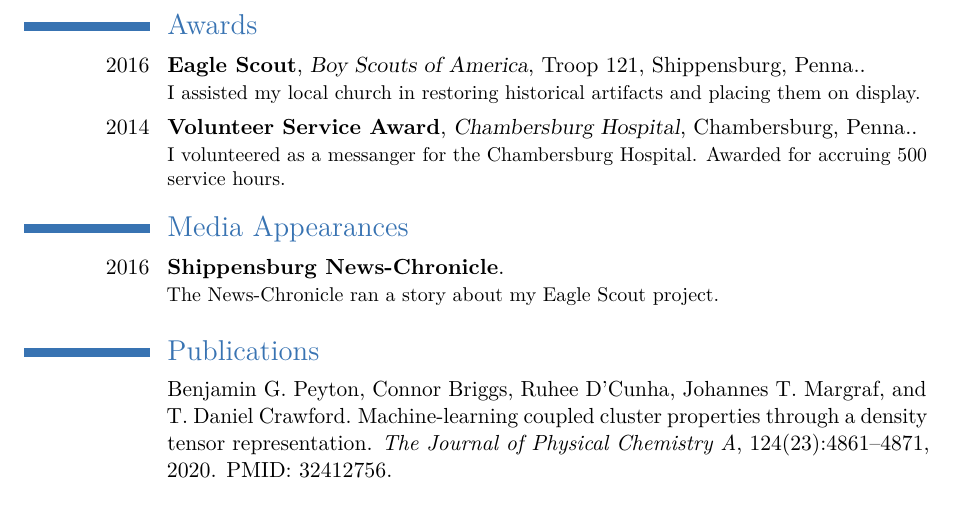
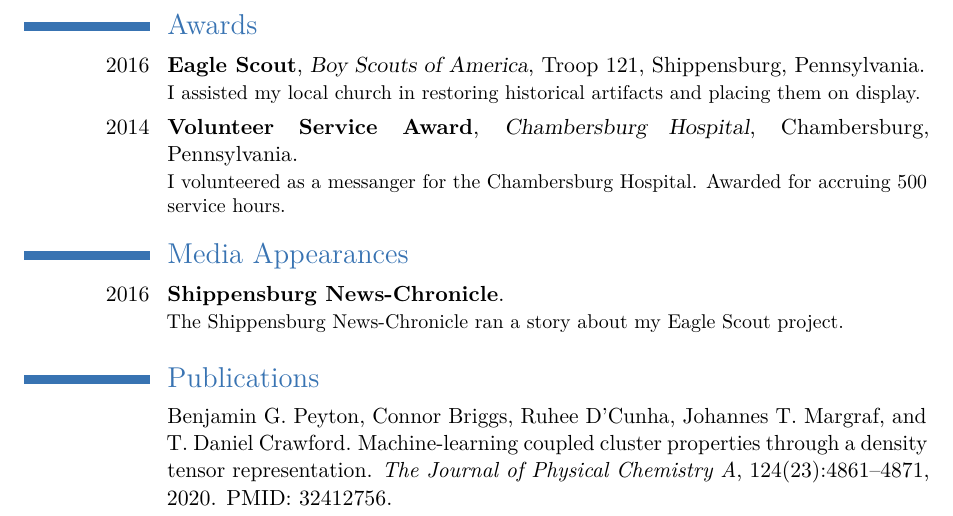
Before and after one commit to cgbriggs99/CurriculumVitae, a LaTeX CV (cv/cv.tex): part of page 2 of 2, cut so that both start at the same text. The pictures show the PDF file cv/cv.pdf that the author committed with the source.

Commit message:
Changed some abbreviations to avoid double periods.

```diff
--- a/cv/cv.tex
+++ b/cv/cv.tex
@@ -67,12 +67,12 @@ Quantum Chemistry
 
 \Needspace*{4\baselineskip}
 \section{Awards}
-\cventry{2016}{Eagle Scout}{Boy Scouts of America}{Troop 121, Shippensburg, Penna.}{}{I assisted my local church in restoring historical artifacts and placing them on display.}
-\cventry{2014}{Volunteer Service Award}{Chambersburg Hospital}{Chambersburg, Penna.}{}{I volunteered as a messanger for the Chambersburg Hospital. Awarded for accruing 500 service hours.}
+\cventry{2016}{Eagle Scout}{Boy Scouts of America}{Troop 121, Shippensburg, Pennsylvania}{}{I assisted my local church in restoring historical artifacts and placing them on display.}
+\cventry{2014}{Volunteer Service Award}{Chambersburg Hospital}{Chambersburg, Pennsylvania}{}{I volunteered as a messanger for the Chambersburg Hospital. Awarded for accruing 500 service hours.}
 
 \Needspace*{4\baselineskip}
 \section{Media Appearances}
-\cventry{2016}{Shippensburg News-Chronicle}{}{}{}{The News-Chronicle ran a story about my Eagle Scout project.}
+\cventry{2016}{Shippensburg News-Chronicle}{}{}{}{The Shippensburg News-Chronicle ran a story about my Eagle Scout project.}
 
 \Needspace*{4\baselineskip}
 \nocite{*}
```
Also changed, not shown: cv/cv.pdf, cv/cv.tex (4 more changed lines).
